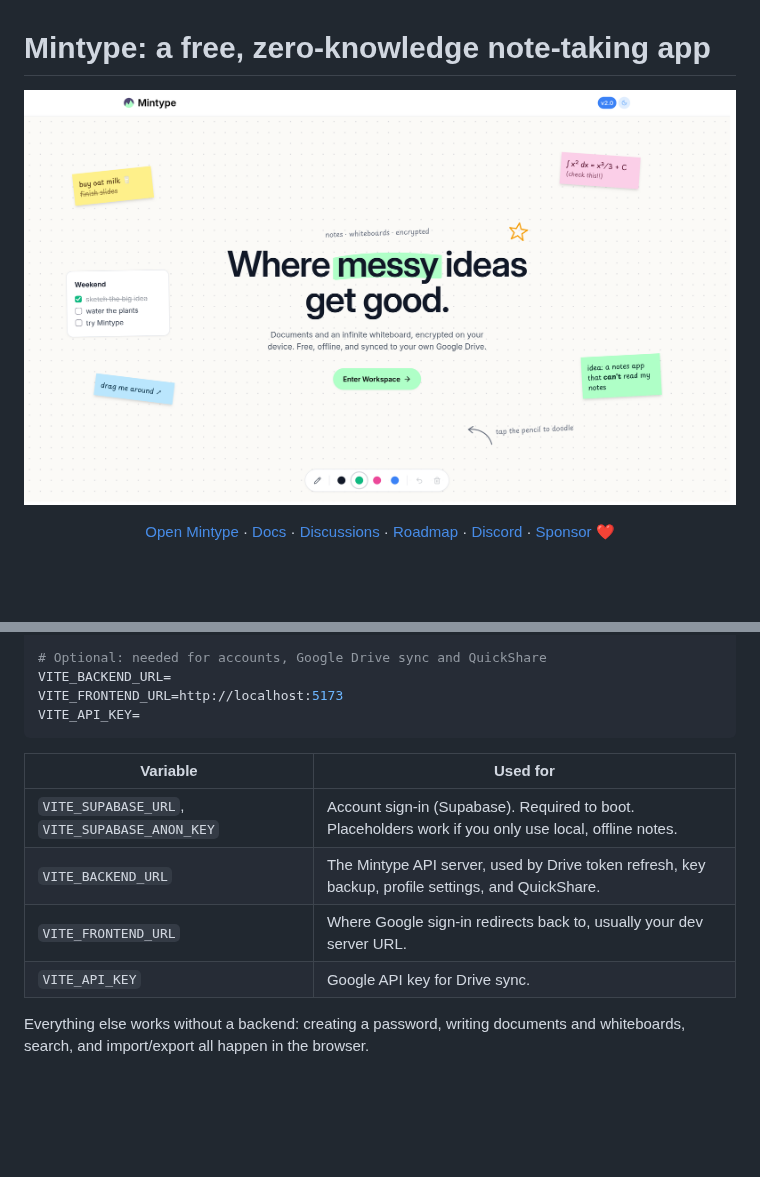
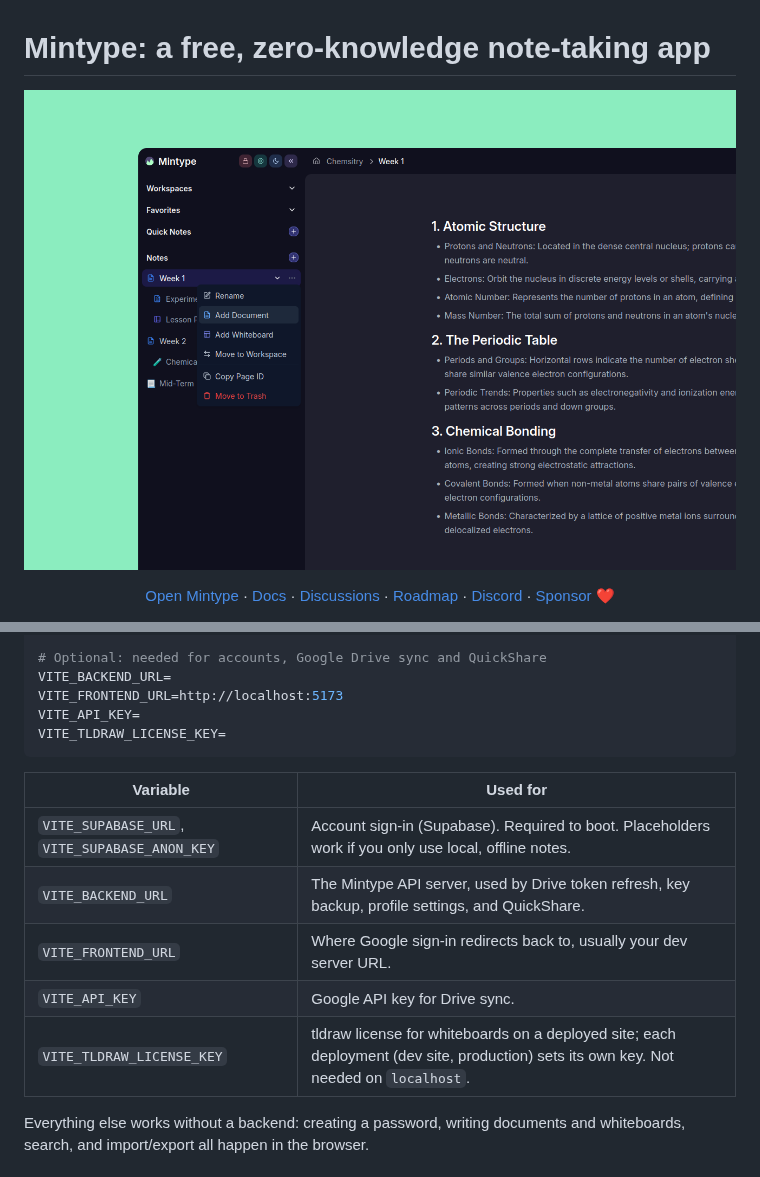
Before and after one commit to project59/mintype, a Markdown page: README.md, 2 parts joined by grey strips. GitHub-like rendering; pictures changed too: images/hero.png; blank space fills up the shorter version.

````diff
--- a/README.md
+++ b/README.md
@@ -136,6 +136,7 @@ VITE_SUPABASE_ANON_KEY=placeholder
 VITE_BACKEND_URL=
 VITE_FRONTEND_URL=http://localhost:5173
 VITE_API_KEY=
+VITE_TLDRAW_LICENSE_KEY=
 ```
 
 | Variable | Used for |
@@ -144,6 +145,7 @@ VITE_API_KEY=
 | `VITE_BACKEND_URL` | The Mintype API server, used by Drive token refresh, key backup, profile settings, and QuickShare. |
 | `VITE_FRONTEND_URL` | Where Google sign-in redirects back to, usually your dev server URL. |
 | `VITE_API_KEY` | Google API key for Drive sync. |
+| `VITE_TLDRAW_LICENSE_KEY` | tldraw license for whiteboards on a deployed site; each deployment (dev site, production) sets its own key. Not needed on `localhost`. |
 
 Everything else works without a backend: creating a password, writing documents and whiteboards, search, and import/export all happen in the browser.
 
````
Also changed, not shown: public/og-image.png (added), 10 other files.
